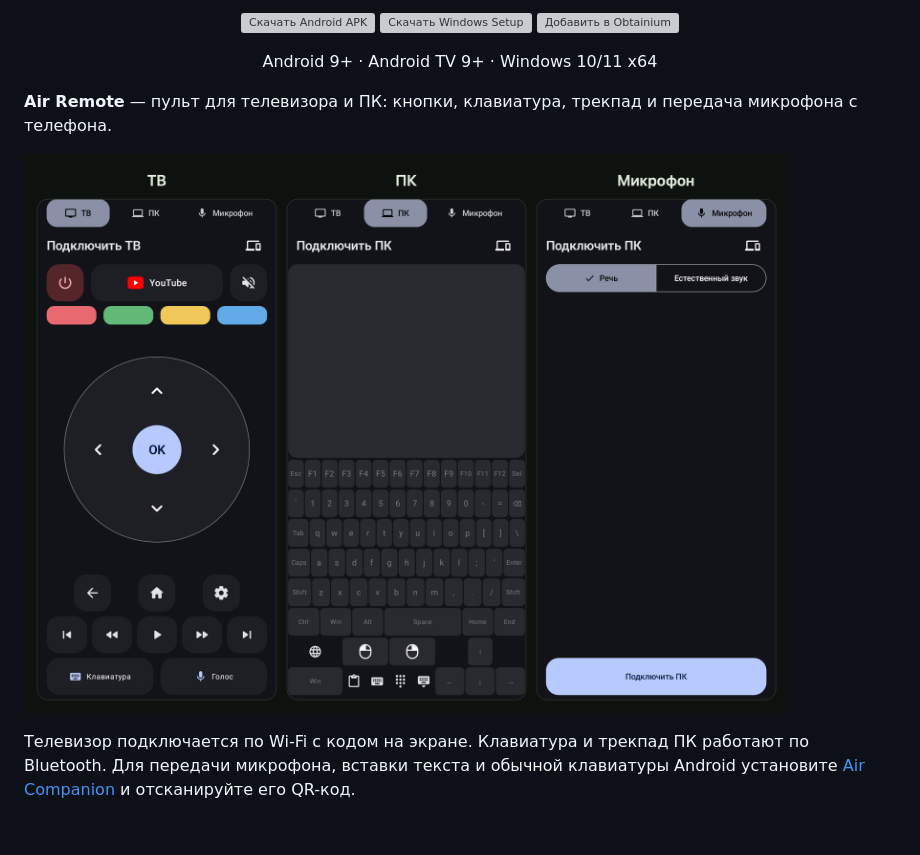
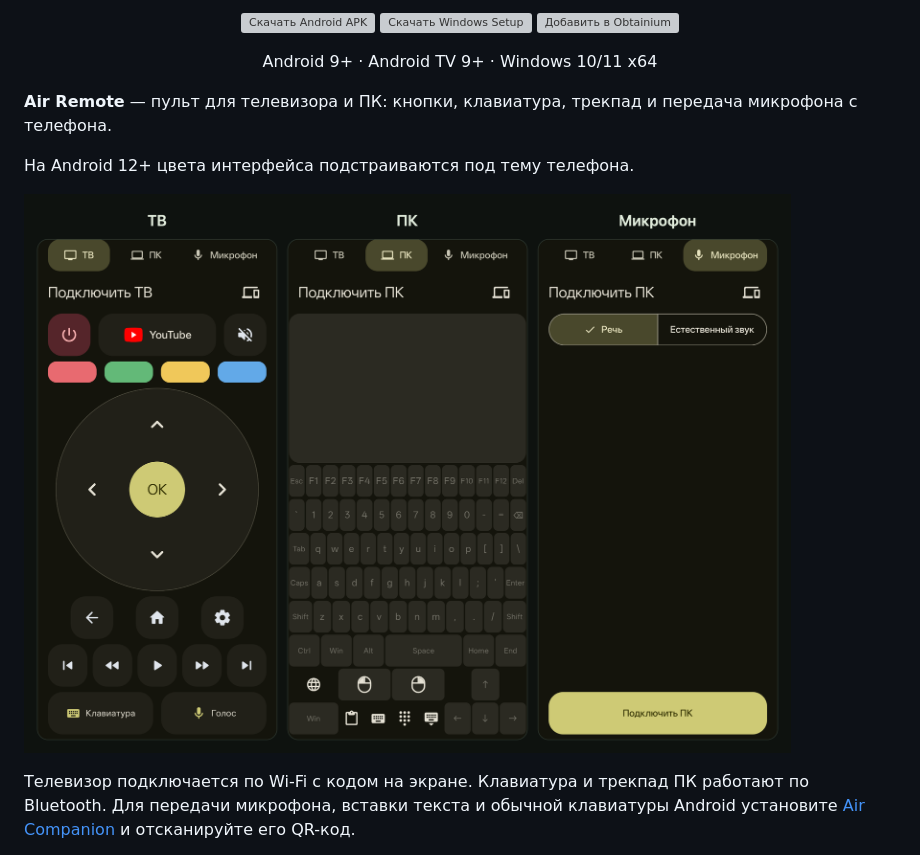
Before and after one commit to belowevolve/a-ir-remote, a Markdown page: README.md, the part around the change. GitHub-like rendering; pictures changed too: assets/readme/preview.png; blank space fills up the shorter version; grey boxes are pictures that could not be loaded.

```diff
--- a/README.md
+++ b/README.md
@@ -10,6 +10,8 @@
 
 **Air Remote** — пульт для телевизора и ПК: кнопки, клавиатура, трекпад и передача микрофона с телефона.
 
+На Android 12+ цвета интерфейса подстраиваются под тему телефона.
+
 ![ТВ, ПК и микрофон — экраны Air Remote](assets/readme/preview.png)
 
 Телевизор подключается по Wi-Fi с кодом на экране. Клавиатура и трекпад ПК работают по Bluetooth. Для передачи микрофона, вставки текста и обычной клавиатуры Android установите [Air Companion](companion/README.md) и отсканируйте его QR-код.
```
Also changed, not shown: 2 other files.
